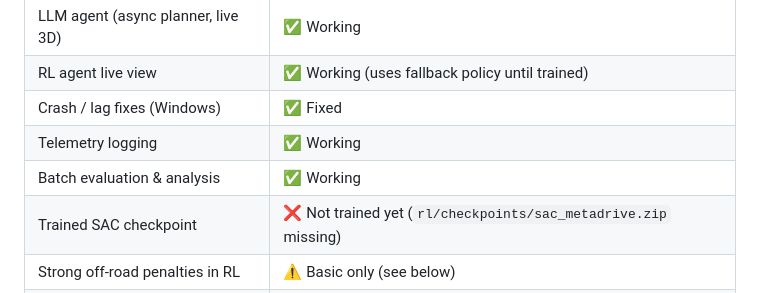
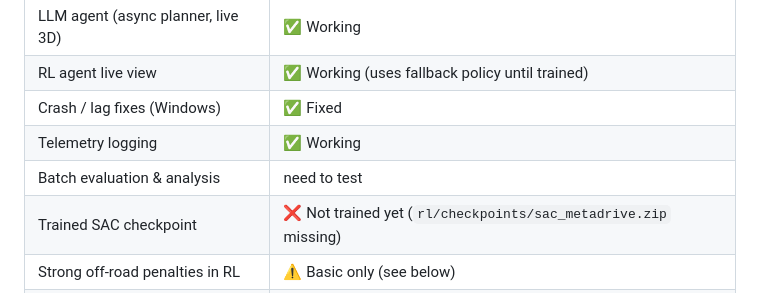
Before and after one commit to krishnasurya9/autonomous-driving-lab, a Markdown page: README.md, the part around the change. Rendered like a GitHub page.

Commit message:
Change batch evaluation status to 'need to test'
Updated the status of batch evaluation & analysis to indicate it needs testing.

```diff
--- a/README.md
+++ b/README.md
@@ -90,7 +90,7 @@ python analyze.py
 | RL agent live view | ✅ Working (uses fallback policy until trained) |
 | Crash / lag fixes (Windows) | ✅ Fixed |
 | Telemetry logging | ✅ Working |
-| Batch evaluation & analysis | ✅ Working |
+| Batch evaluation & analysis | need to test  |
 | Trained SAC checkpoint | ❌ Not trained yet (`rl/checkpoints/sac_metadrive.zip` missing) |
 | Strong off-road penalties in RL | ⚠️ Basic only (see below) |
 | Auto-stop when car leaves road | ❌ Not implemented yet |
```
